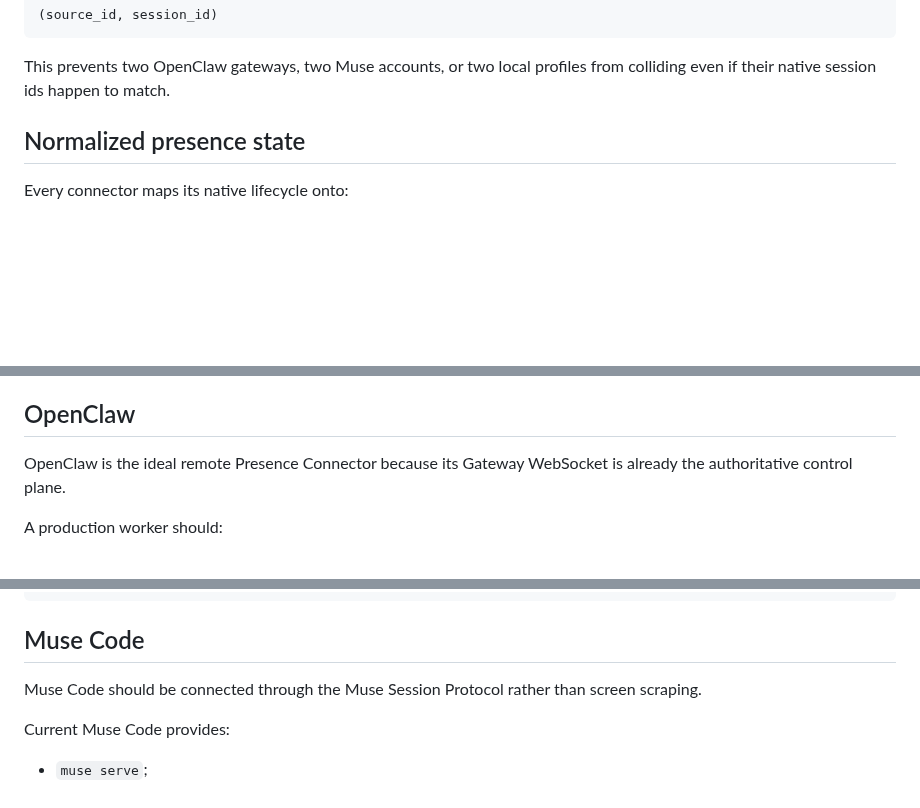
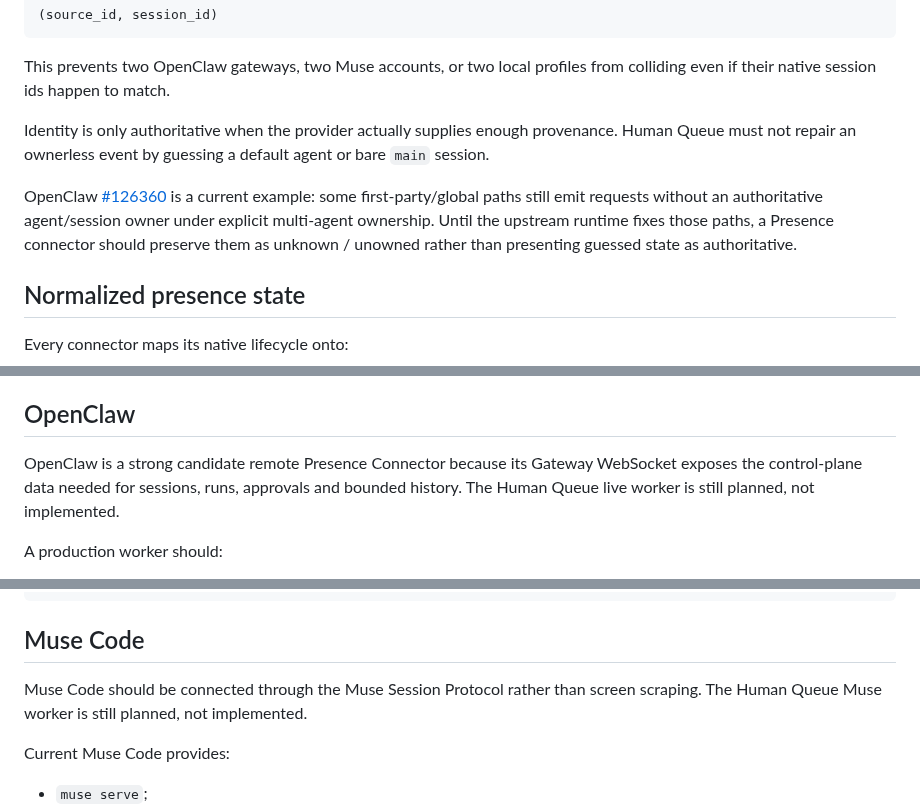
Before and after one commit to hippoley/HumanQueue, a Markdown page: docs/presence-hub.md, 3 parts joined by grey strips. Rendered like a GitHub page; blank space fills up the shorter version.

Commit message:
docs: mark Presence Hub worker limits and ownership ambiguity

```diff
--- a/docs/presence-hub.md
+++ b/docs/presence-hub.md
@@ -50,6 +52,11 @@ source_id = provider + account + gateway/host identity
 
 This prevents two OpenClaw gateways, two Muse accounts, or two local profiles from colliding even if their native session ids happen to match.
 
+
+Identity is only authoritative when the provider actually supplies enough provenance. Human Queue must not repair an ownerless event by guessing a default agent or bare `main` session.
+
+OpenClaw [#126360](https://github.com/openclaw/openclaw/issues/126360) is a current example: some first-party/global paths still emit requests without an authoritative agent/session owner under explicit multi-agent ownership. Until the upstream runtime fixes those paths, a Presence connector should preserve them as unknown / unowned rather than presenting guessed state as authoritative.
+
 ## Normalized presence state
 
 Every connector maps its native lifecycle onto:
@@ -91,7 +98,7 @@ The `native` object is intentionally provider-specific. Product logic should dep
 
 ## OpenClaw
 
-OpenClaw is the ideal remote Presence Connector because its Gateway WebSocket is already the authoritative control plane.
+OpenClaw is a strong candidate remote Presence Connector because its Gateway WebSocket exposes the control-plane data needed for sessions, runs, approvals and bounded history. The Human Queue live worker is still planned, not implemented.
 
 A production worker should:
 
@@ -116,7 +123,7 @@ operator.write      only when Human Queue is allowed to send/steer sessions
 
 ## Muse Code
 
-Muse Code should be connected through the Muse Session Protocol rather than screen scraping.
+Muse Code should be connected through the Muse Session Protocol rather than screen scraping. The Human Queue Muse worker is still planned, not implemented.
 
 Current Muse Code provides:
 
```
Also changed, not shown: other parts of docs/presence-hub.md (+2 -0 lines).
